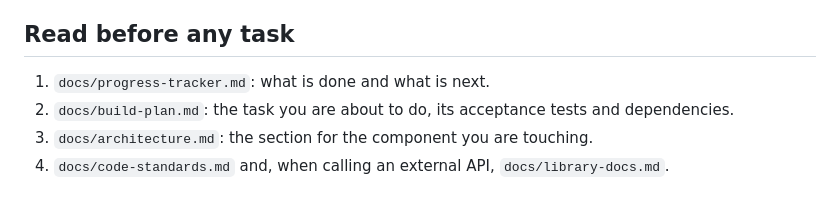
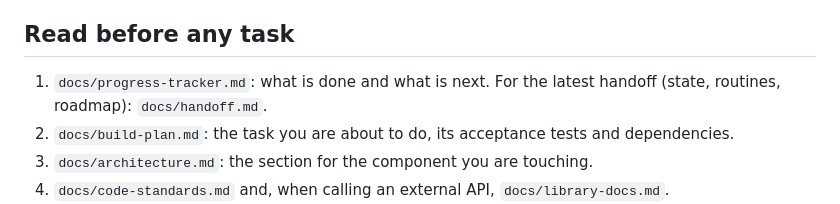
Before and after one commit to Lumetrix-Advanced-Technologies/tellproof-cloud, a Markdown page: CLAUDE.md, the part around the change. Drawn GitHub-style.

Commit message:
Handoff: state, routines, roadmap (setup, usability, security) and launch plan
Co-Authored-By: Claude Opus 5.5 <noreply@anthropic.com>

```diff
--- a/CLAUDE.md
+++ b/CLAUDE.md
@@ -4,7 +4,7 @@ Tellproof (by Lumetrix) turns an AI product's runtime telemetry into signed evid
 
 ## Read before any task
 
-1. `docs/progress-tracker.md`: what is done and what is next.
+1. `docs/progress-tracker.md`: what is done and what is next. For the latest handoff (state, routines, roadmap): `docs/handoff.md`.
 2. `docs/build-plan.md`: the task you are about to do, its acceptance tests and dependencies.
 3. `docs/architecture.md`: the section for the component you are touching.
 4. `docs/code-standards.md` and, when calling an external API, `docs/library-docs.md`.
```
Also changed, not shown: docs/handoff.md (added, +125 -0 lines).
